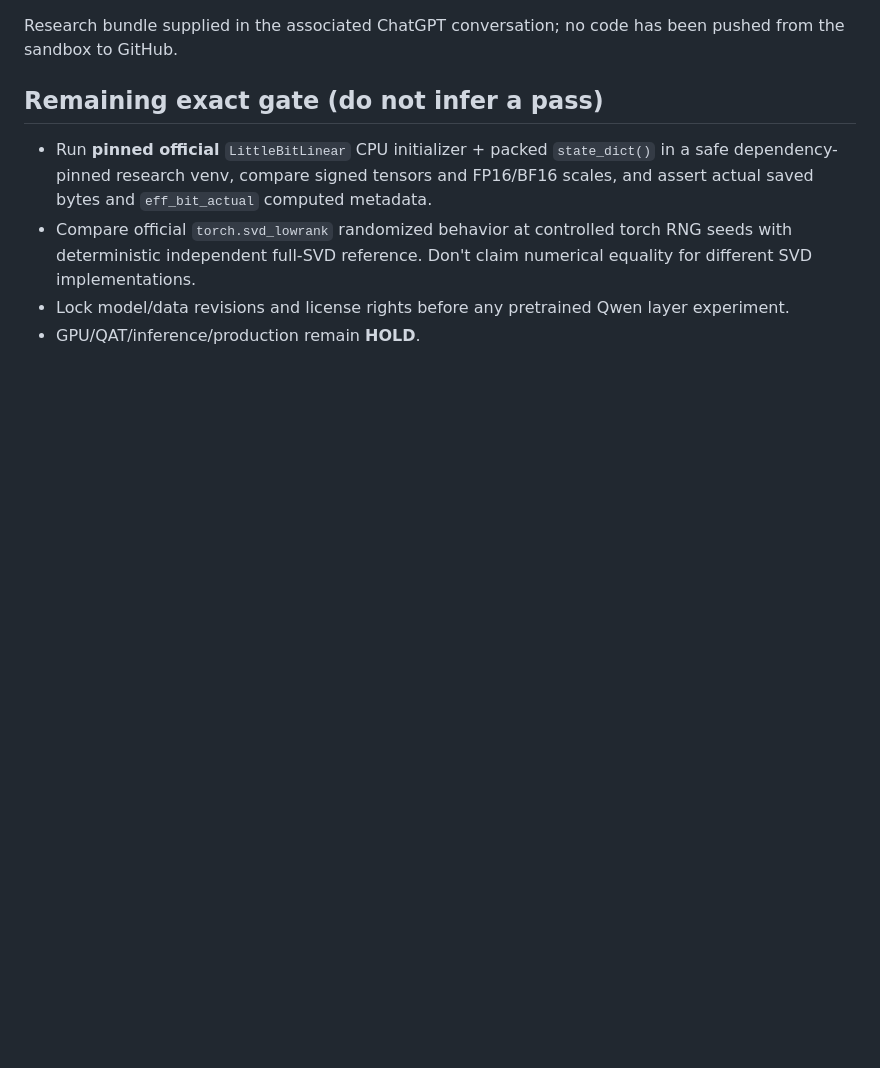
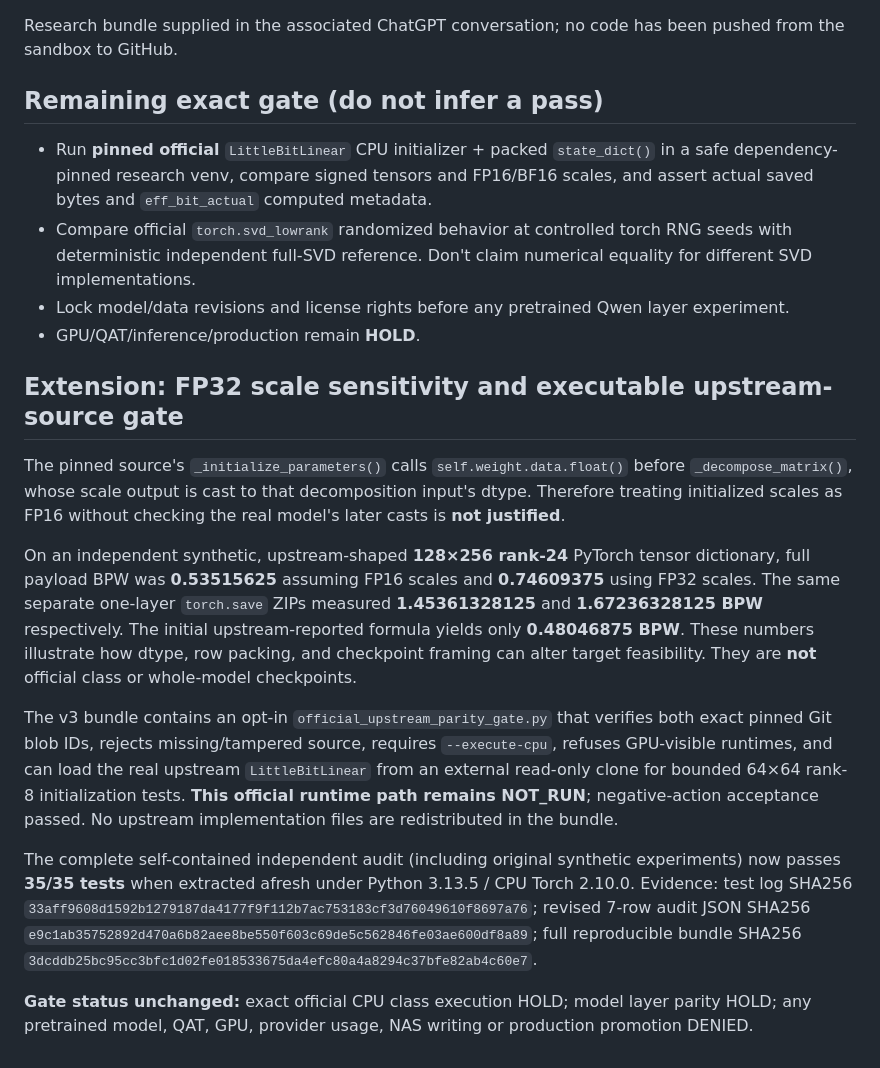
Before and after one commit to scottjoyner/auto-finetune, a Markdown page: research/littlebit-fleet/E1B_TORCH_CHECKPOINT_AUDIT_20261009.md, the part around the change. Drawn GitHub-style; blank space fills up the shorter version.

Commit message:
research(littlebit): add FP32 scale storage risk and opt-in upstream parity gate

```diff
--- a/research/littlebit-fleet/E1B_TORCH_CHECKPOINT_AUDIT_20261009.md
+++ b/research/littlebit-fleet/E1B_TORCH_CHECKPOINT_AUDIT_20261009.md
@@ -49,3 +49,15 @@ Research bundle supplied in the associated ChatGPT conversation; no code has bee
 - Compare official `torch.svd_lowrank` randomized behavior at controlled torch RNG seeds with deterministic independent full-SVD reference. Don't claim numerical equality for different SVD implementations.
 - Lock model/data revisions and license rights before any pretrained Qwen layer experiment.
 - GPU/QAT/inference/production remain **HOLD**.
+
+## Extension: FP32 scale sensitivity and executable upstream-source gate
+
+The pinned source's `_initialize_parameters()` calls `self.weight.data.float()` before `_decompose_matrix()`, whose scale output is cast to that decomposition input's dtype. Therefore treating initialized scales as FP16 without checking the real model's later casts is **not justified**.
+
+On an independent synthetic, upstream-shaped **128×256 rank-24** PyTorch tensor dictionary, full payload BPW was **0.53515625** assuming FP16 scales and **0.74609375** using FP32 scales. The same separate one-layer `torch.save` ZIPs measured **1.45361328125** and **1.67236328125 BPW** respectively. The initial upstream-reported formula yields only **0.48046875 BPW**. These numbers illustrate how dtype, row packing, and checkpoint framing can alter target feasibility. They are **not** official class or whole-model checkpoints.
+
+The v3 bundle contains an opt-in `official_upstream_parity_gate.py` that verifies both exact pinned Git blob IDs, rejects missing/tampered source, requires `--execute-cpu`, refuses GPU-visible runtimes, and can load the real upstream `LittleBitLinear` from an external read-only clone for bounded 64×64 rank-8 initialization tests. **This official runtime path remains NOT_RUN**; negative-action acceptance passed. No upstream implementation files are redistributed in the bundle.
+
+The complete self-contained independent audit (including original synthetic experiments) now passes **35/35 tests** when extracted afresh under Python 3.13.5 / CPU Torch 2.10.0. Evidence: test log SHA256 `33aff9608d1592b1279187da4177f9f112b7ac753183cf3d76049610f8697a76`; revised 7-row audit JSON SHA256 `e9c1ab35752892d470a6b82aee8be550f603c69de5c562846fe03ae600df8a89`; full reproducible bundle SHA256 `3dcddb25bc95cc3bfc1d02fe018533675da4efc80a4a8294c37bfe82ab4c60e7`.
+
+**Gate status unchanged:** exact official CPU class execution HOLD; model layer parity HOLD; any pretrained model, QAT, GPU, provider usage, NAS writing or production promotion DENIED.
```
